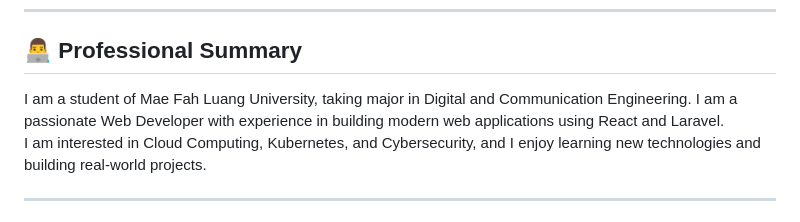
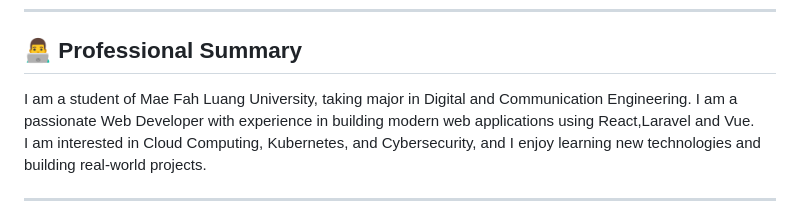
Before and after one commit to htay-htay-thwe/htay-htay-thwe, a Markdown page: README.md, the part around the change. Drawn GitHub-style.

```diff
--- a/README.md
+++ b/README.md
@@ -14,7 +14,7 @@
 
 ## 👨‍💻 Professional Summary
 I am a student of Mae Fah Luang University, taking major in Digital and Communication Engineering.
-I am a passionate Web Developer with experience in building modern web applications using React and Laravel.
+I am a passionate Web Developer with experience in building modern web applications using React,Laravel and Vue.
 I am interested in Cloud Computing, Kubernetes, and Cybersecurity, and I enjoy learning new technologies and building real-world projects.
 
 ---
```
